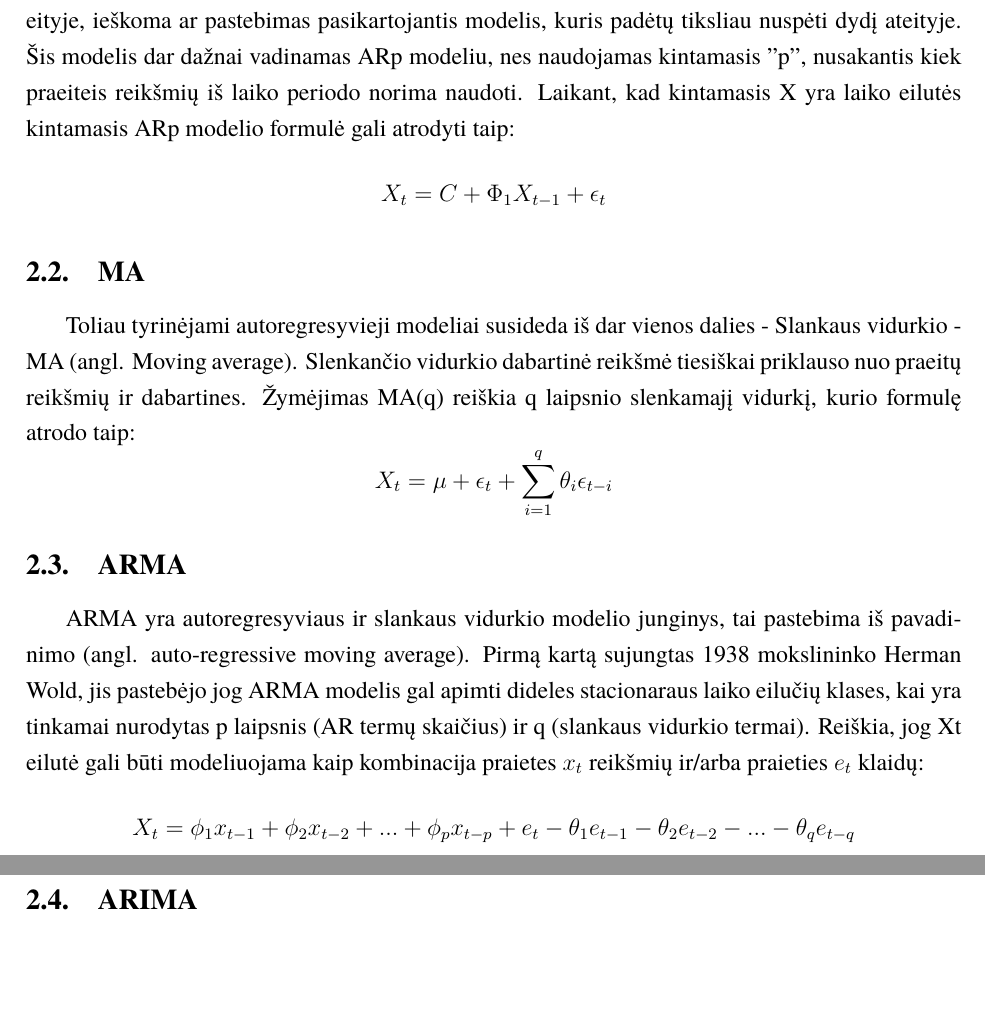
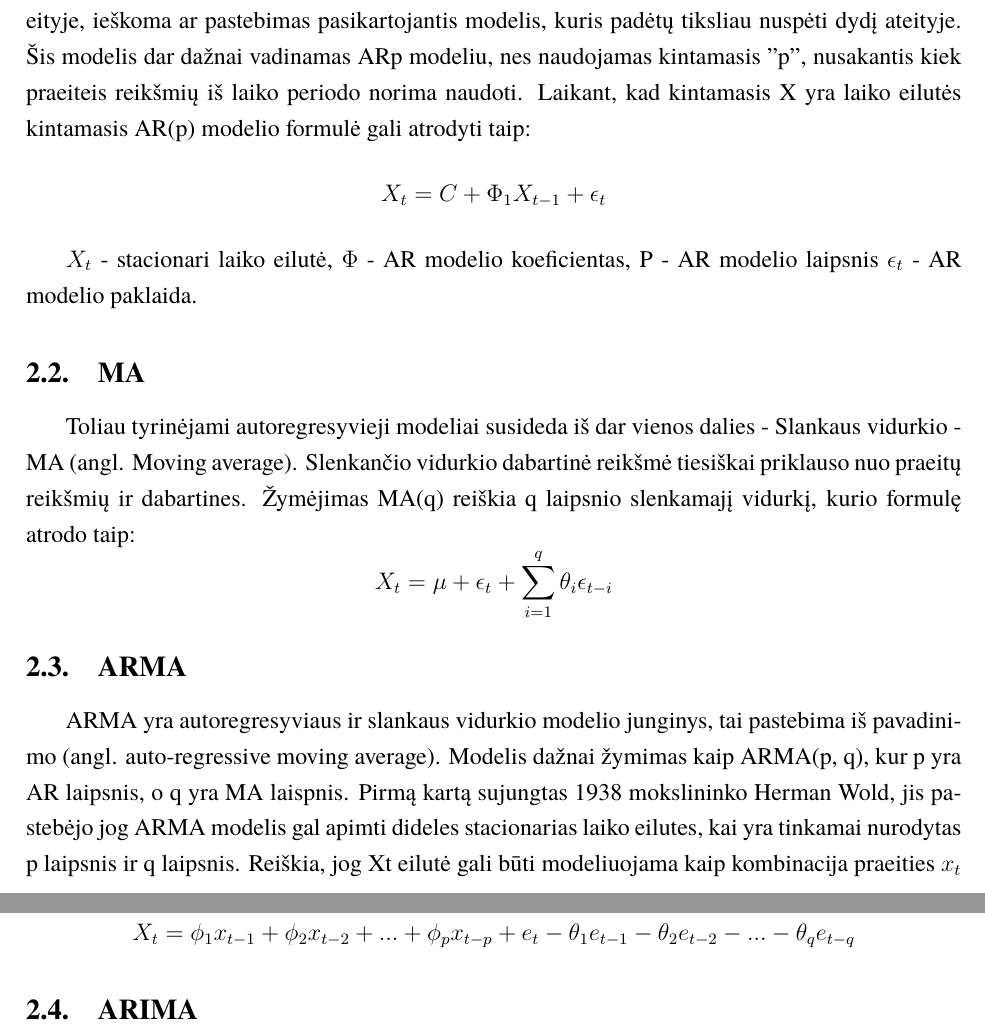
Before and after one commit to borada-bit/kursinis, a LaTeX document (kursinis.tex): two parts of pages 7 and 8 of 14, joined at a grey line, cut so that both start at the same text, the shorter picture padded with empty space. Compiled offline with XeLaTeX; a missing font is replaced by an installed copy or a similar font.

Commit message:
[UPD] AR(MA)

```diff
--- a/kursinis.tex
+++ b/kursinis.tex
@@ -181,8 +184,10 @@ Reikia pabrėžti, kad toks analizės būdas tik bando nuspėti koks yra labiaus
 \subsection{Autoregressive - AR modelis}
 Autoregresinis modelis remiasi tik praeities duomenimis, kad nuspėti kintamojo reikšme ateityje, ieškoma ar pastebimas pasikartojantis modelis, kuris padėtų tiksliau nuspėti dydį ateityje.
 Šis modelis dar dažnai vadinamas ARp modeliu, nes naudojamas kintamasis "p", nusakantis kiek praeiteis reikšmių iš laiko periodo norima naudoti.
-Laikant, kad kintamasis X yra laiko eilutės kintamasis ARp modelio formulė gali atrodyti taip: \[X_{t} = C + \Phi _{1}X_{t-1}+\epsilon_{t} \]
+Laikant, kad kintamasis X yra laiko eilutės kintamasis AR(p) modelio formulė gali atrodyti taip: \[X_{t} = C + \Phi _{1}X_{t-1}+\epsilon_{t} \]
 
+%\cite{chi2018stock}
+${X_t}$ - stacionari laiko eilutė, $\Phi$ - AR modelio koeficientas, P - AR modelio laipsnis $ \epsilon_{t} $ - AR modelio paklaida.
 
 \subsection {MA}
 Toliau tyrinėjami autoregresyvieji modeliai susideda iš dar vienos dalies - Slankaus vidurkio - MA (angl. Moving average). Slenkančio vidurkio dabartinė
@@ -191,9 +196,10 @@ reikšmė tiesiškai priklauso nuo praeitų reikšmių ir dabartines. Žymėjima
 
 \subsection {ARMA}
 % @article{makridakis1997arma}
-ARMA yra autoregresyviaus ir slankaus vidurkio modelio junginys, tai pastebima iš pavadinimo (angl. auto-regressive moving average). Pirmą kartą sujungtas 1938 mokslininko Herman Wold, jis
-pastebėjo jog ARMA modelis gal apimti dideles stacionaraus laiko eilučių klases, kai yra tinkamai nurodytas p laipsnis (AR termų skaičius) ir q (slankaus vidurkio termai).
-Reiškia, jog Xt eilutė gali būti modeliuojama kaip kombinacija praietes $x_{t}$ reikšmių ir/arba praieties $e_{t}$ klaidų:
+ARMA yra autoregresyviaus ir slankaus vidurkio modelio junginys, tai pastebima iš pavadinimo (angl. auto-regressive moving average). Modelis dažnai žymimas
+kaip ARMA(p, q), kur p yra AR laipsnis, o q yra MA laispnis. Pirmą kartą sujungtas 1938 mokslininko Herman Wold, jis pastebėjo jog ARMA modelis gal apimti
+dideles stacionarias laiko eilutes, kai yra tinkamai nurodytas p laipsnis ir q laipsnis.
+Reiškia, jog Xt eilutė gali būti modeliuojama kaip kombinacija praeities $x_{t}$ reikšmių ir/arba praeities $e_{t}$ klaidų:
 \[X_{t} = \phi_{1}x_{t-1} + \phi_{2}x_{t-2} + ... + \phi_{p}x_{t-p} + e_{t} - \theta_{1}e_{t-1} - \theta_{2}e_{t-2} - ... - \theta_{q}e_{t-q}\]
 
 
```
Also changed, not shown: bibliografija.bib (+10 -0 lines), kursinis.tex (3 more changed lines).
